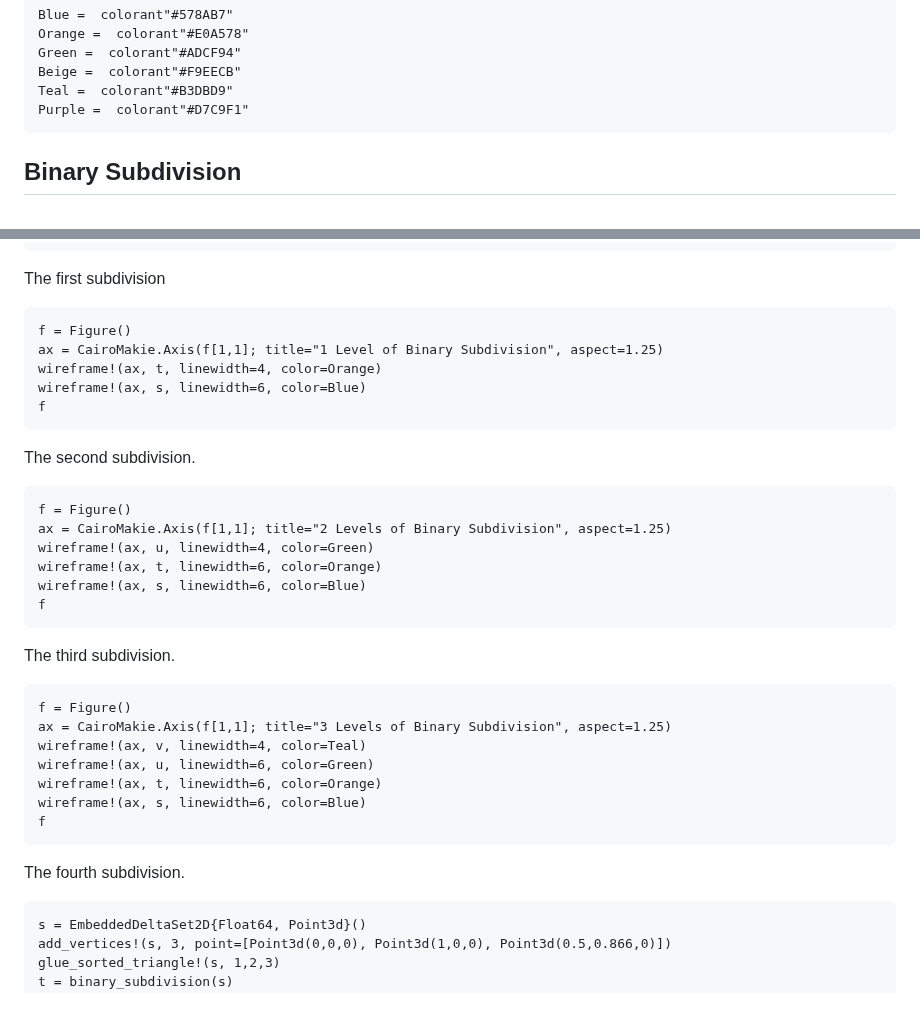
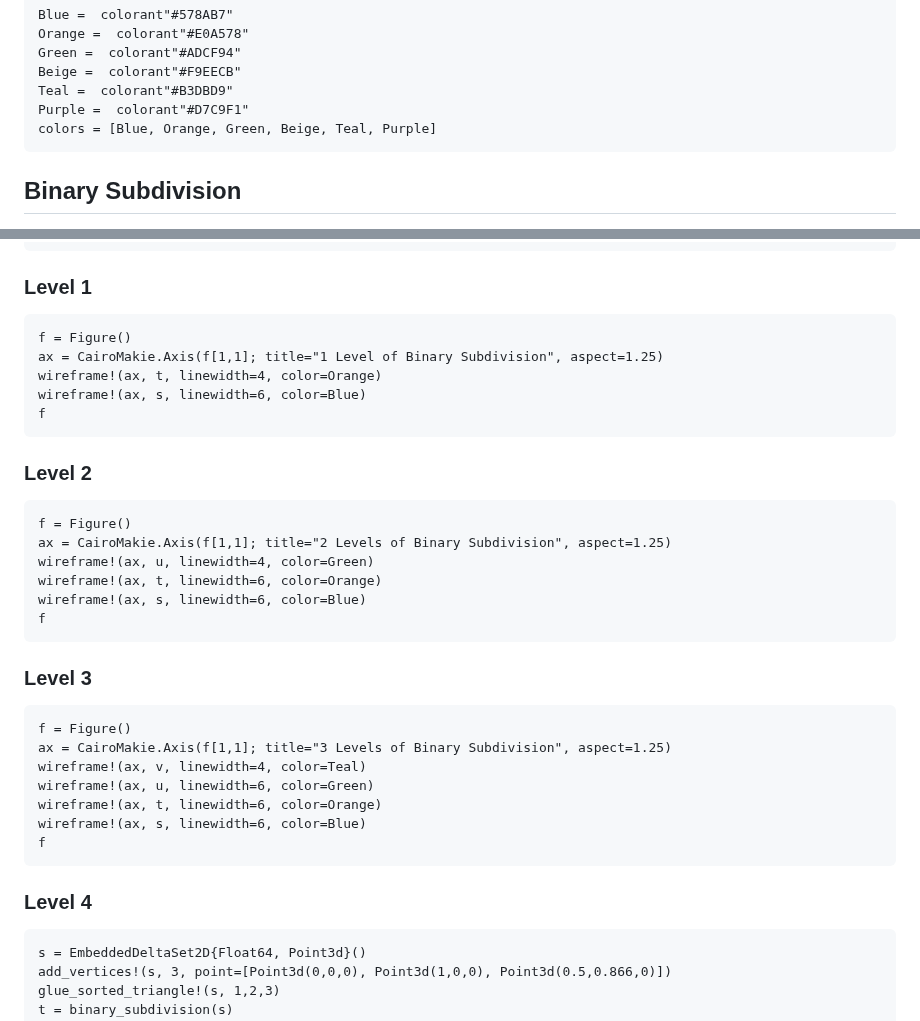
Before and after one commit to AlgebraicJulia/CombinatorialSpaces.jl, a Markdown page: docs/src/subdivision.md, 2 parts joined by grey strips. Rendered like a GitHub page.

Commit message:
DOC: polish on subdivision code

````diff
--- a/docs/src/subdivision.md
+++ b/docs/src/subdivision.md
@@ -23,6 +23,7 @@ Green =  colorant"#ADCF94"
 Beige =  colorant"#F9EECB"
 Teal =  colorant"#B3DBD9"
 Purple =  colorant"#D7C9F1"
+colors = [Blue, Orange, Green, Beige, Teal, Purple]
 ```
 
 ## Binary Subdivision
@@ -43,7 +44,7 @@ wireframe!(ax, s, linewidth=6, color=Blue)
 f
 ```
 
-The first subdivision
+### Level 1
 
 ```@example subdivision
 f = Figure()
@@ -53,7 +54,7 @@ wireframe!(ax, s, linewidth=6, color=Blue)
 f
 ```
 
-The second subdivision.
+### Level 2
 
 ```@example subdivision
 f = Figure()
@@ -64,7 +65,7 @@ wireframe!(ax, s, linewidth=6, color=Blue)
 f
 ```
 
-The third subdivision.
+### Level 3
 
 ```@example subdivision
 f = Figure()
@@ -76,7 +77,7 @@ wireframe!(ax, s, linewidth=6, color=Blue)
 f
 ```
 
-The fourth subdivision.
+### Level 4
 
 ```@example subdivision
 s = EmbeddedDeltaSet2D{Float64, Point3d}()
````
